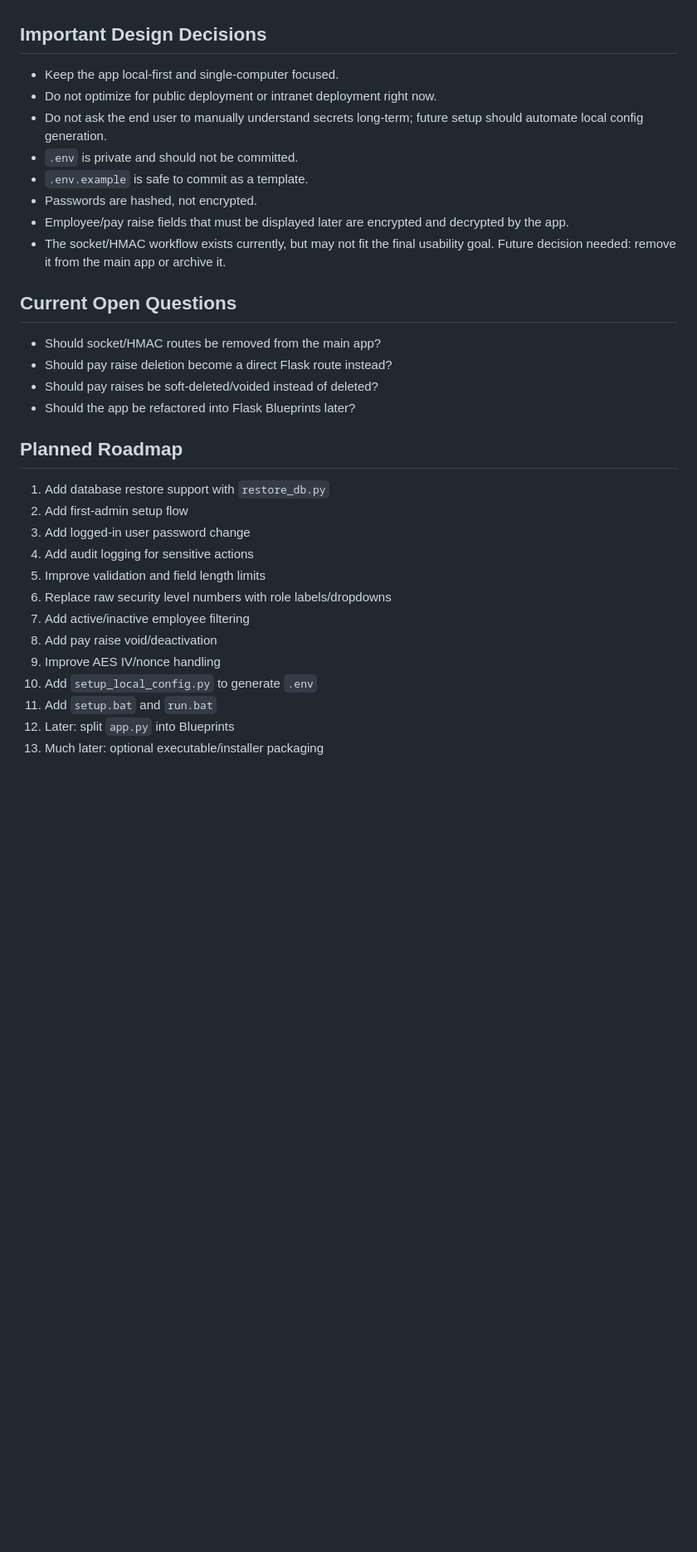
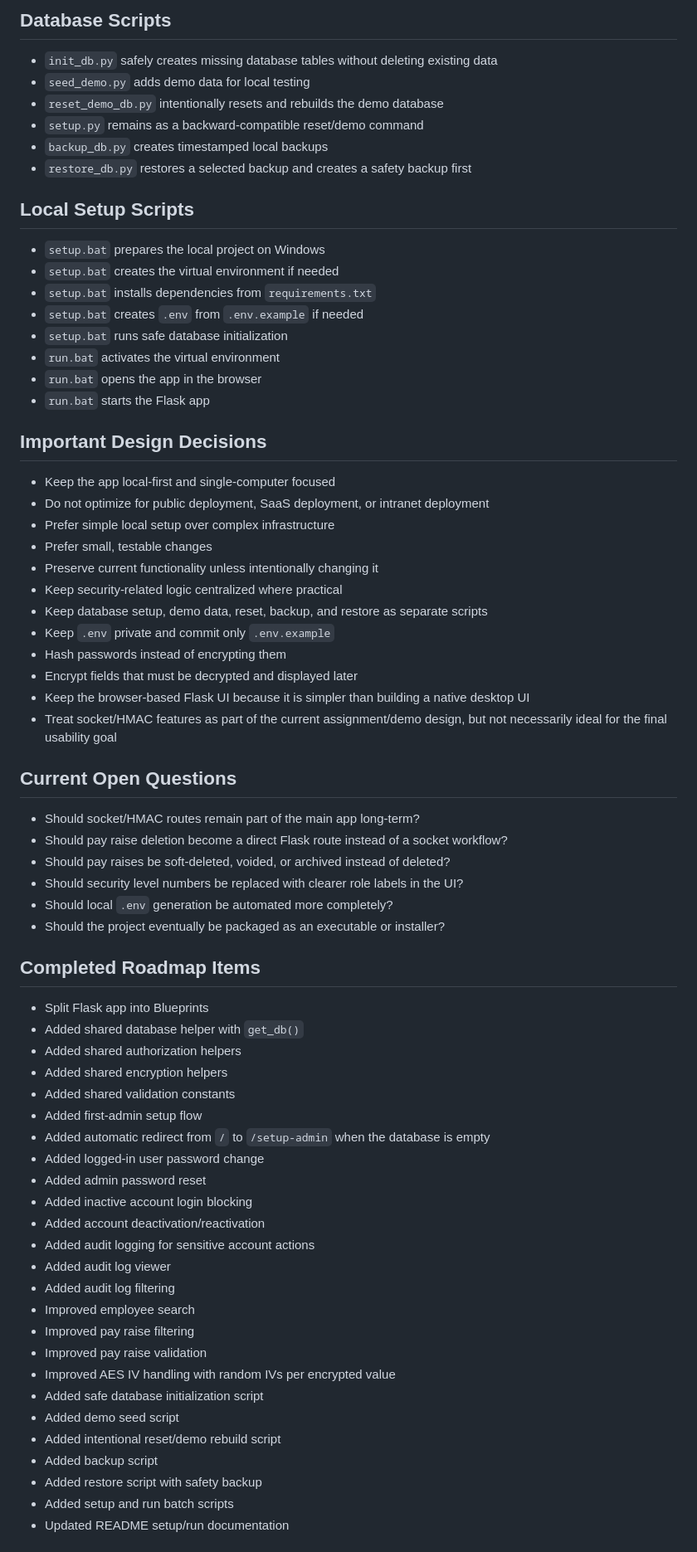
Before and after one commit to jjhigi/secure-employee-database-flask, a Markdown page: PROJECT_NOTES.md, the part around one of its changes. Shown at 83% size. GitHub-like rendering; blank space fills up the shorter version.

Commit message:
Update project notes

```diff
--- a/PROJECT_NOTES.md
+++ b/PROJECT_NOTES.md
@@ -33,34 +72,72 @@ The goal is not to build an enterprise HR system, public SaaS app, or intranet a
+## Database Scripts
+
+- `init_db.py` safely creates missing database tables without deleting existing data
+- `seed_demo.py` adds demo data for local testing
+- `reset_demo_db.py` intentionally resets and rebuilds the demo database
+- `setup.py` remains as a backward-compatible reset/demo command
+- `backup_db.py` creates timestamped local backups
+- `restore_db.py` restores a selected backup and creates a safety backup first
+
+## Local Setup Scripts
+
+- `setup.bat` prepares the local project on Windows
+- `setup.bat` creates the virtual environment if needed
+- `setup.bat` installs dependencies from `requirements.txt`
+- `setup.bat` creates `.env` from `.env.example` if needed
+- `setup.bat` runs safe database initialization
+- `run.bat` activates the virtual environment
+- `run.bat` opens the app in the browser
+- `run.bat` starts the Flask app
 
 ## Important Design Decisions
 
-- Keep the app local-first and single-computer focused.
-- Do not optimize for public deployment or intranet deployment right now.
-- Do not ask the end user to manually understand secrets long-term; future setup should automate local config generation.
-- `.env` is private and should not be committed.
-- `.env.example` is safe to commit as a template.
-- Passwords are hashed, not encrypted.
-- Employee/pay raise fields that must be displayed later are encrypted and decrypted by the app.
-- The socket/HMAC workflow exists currently, but may not fit the final usability goal. Future decision needed: remove it from the main app or archive it.
+- Keep the app local-first and single-computer focused
+- Do not optimize for public deployment, SaaS deployment, or intranet deployment
+- Prefer simple local setup over complex infrastructure
+- Prefer small, testable changes
+- Preserve current functionality unless intentionally changing it
+- Keep security-related logic centralized where practical
+- Keep database setup, demo data, reset, backup, and restore as separate scripts
+- Keep `.env` private and commit only `.env.example`
+- Hash passwords instead of encrypting them
+- Encrypt fields that must be decrypted and displayed later
+- Keep the browser-based Flask UI because it is simpler than building a native desktop UI
+- Treat socket/HMAC features as part of the current assignment/demo design, but not necessarily ideal for the final usability goal
 
 ## Current Open Questions
 
-- Should socket/HMAC routes be removed from the main app?
-- Should pay raise deletion become a direct Flask route instead?
-- Should pay raises be soft-deleted/voided instead of deleted?
-- Should the app be refactored into Flask Blueprints later?
+- Should socket/HMAC routes remain part of the main app long-term?
+- Should pay raise deletion become a direct Flask route instead of a socket workflow?
+- Should pay raises be soft-deleted, voided, or archived instead of deleted?
+- Should security level numbers be replaced with clearer role labels in the UI?
+- Should local `.env` generation be automated more completely?
+- Should the project eventually be packaged as an executable or installer?
 
-## Planned Roadmap
+## Completed Roadmap Items
 
-1. Add database restore support with `restore_db.py`
-2. Add first-admin setup flow
-3. Add logged-in user password change
-4. Add audit logging for sensitive actions
-5. Improve validation and field length limits
-6. Replace raw security level numbers with role labels/dropdowns
-7. Add active/inactive employee filtering
-8. Add pay raise void/deactivation
-9. Improve AES IV/nonce handling
-10. Add `setup_local_config.py` to generate `.env`
-11. Add `setup.bat` and `run.bat`
-12. Later: split `app.py` into Blueprints
-13. Much later: optional executable/installer packaging
+- Split Flask app into Blueprints
+- Added shared database helper with `get_db()`
+- Added shared authorization helpers
+- Added shared encryption helpers
+- Added shared validation constants
+- Added first-admin setup flow
+- Added automatic redirect from `/` to `/setup-admin` when the database is empty
+- Added logged-in user password change
+- Added admin password reset
+- Added inactive account login blocking
+- Added account deactivation/reactivation
+- Added audit logging for sensitive account actions
+- Added audit log viewer
+- Added audit log filtering
+- Improved employee search
+- Improved pay raise filtering
+- Improved pay raise validation
+- Improved AES IV handling with random IVs per encrypted value
+- Added safe database initialization script
+- Added demo seed script
+- Added intentional reset/demo rebuild script
+- Added backup script
+- Added restore script with safety backup
+- Added setup and run batch scripts
+- Updated README setup/run documentation
+
```
Also changed, not shown: other parts of PROJECT_NOTES.md (+61 -11 lines).
